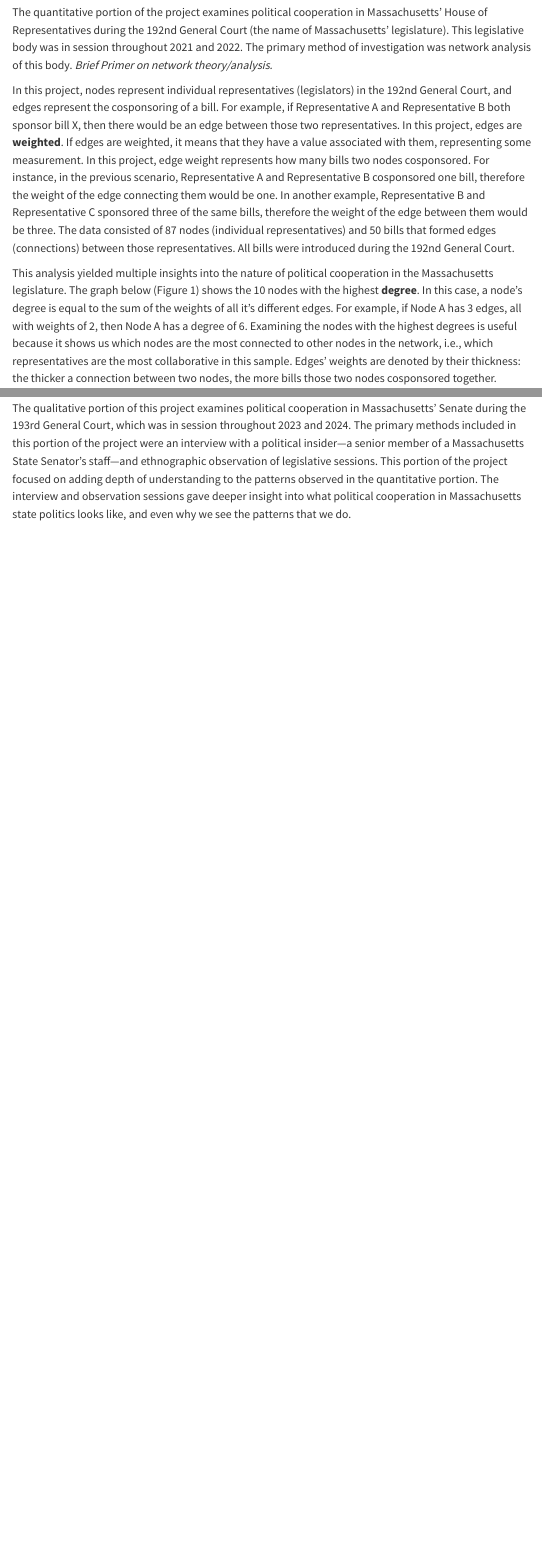
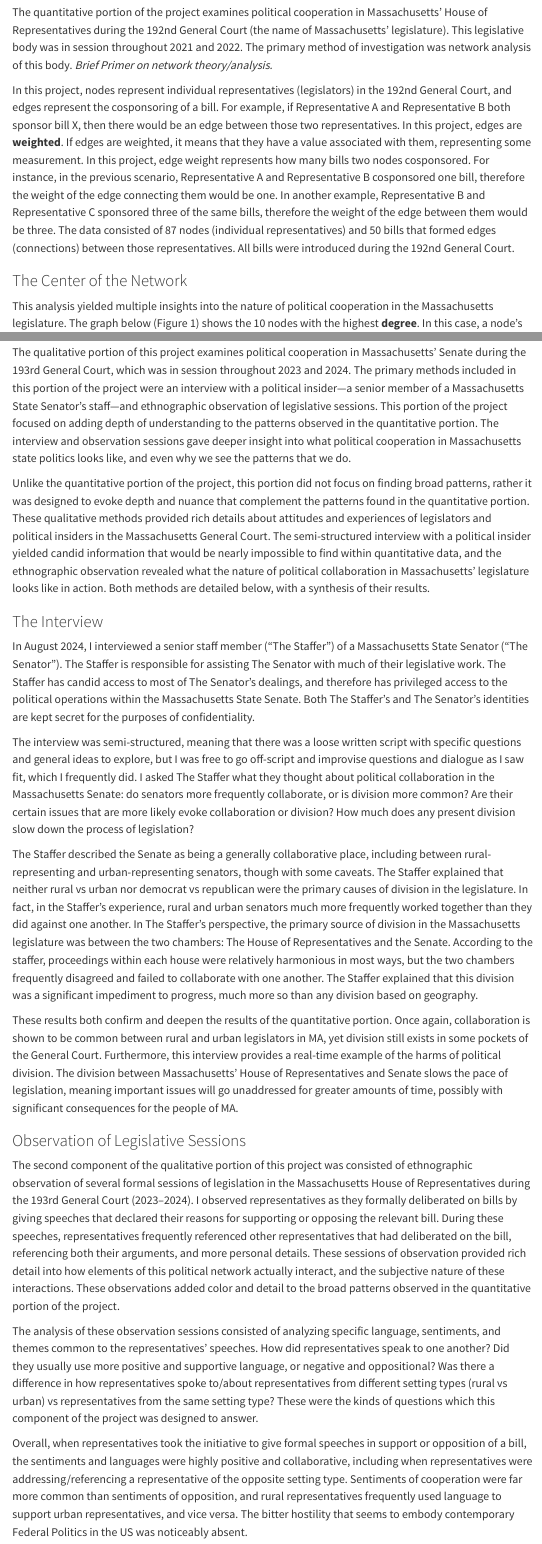
Before and after one commit to Tom-Hesse-1/dacss604_final_project, a Quarto document (index.qmd): the page in a window 1100 px wide, from 1160 px down, and a second part further down, joined at a grey line. Rendered offline with R 4.5, knitr and Pandoc in place of Quarto, with nearby package versions; code that draws random numbers runs with fixed seeds of ours; some code elsewhere in the file could not run offline; menus at the side of the page are left out.

Commit message:
Worked on qualitative section

```diff
--- a/index.qmd
+++ b/index.qmd
@@ -28,3 +29,4 @@ In this project, nodes represent individual representatives (legislators) in the
+### The Center of the Network
 
 This analysis yielded multiple insights into the nature of political cooperation in the Massachusetts legislature. The graph below (Figure 1) shows the 10 nodes with the highest **degree**. In this case, a node's degree is equal to the sum of the weights of all it's different edges. For example, if Node A has 3 edges, all with weights of 2, then Node A has a degree of 6. Examining the nodes with the highest degrees is useful because it shows us which nodes are the most connected to other nodes in the network, i.e., which representatives are the most collaborative in this sample. Edges' weights are denoted by their thickness: the thicker a connection between two nodes, the more bills those two nodes cosponsored together.
 
@@ -554,0 +560,19 @@ The qualitative portion of this project examines political cooperation in Massac
+Unlike the quantitative portion of the project, this portion did not focus on finding broad patterns, rather it was designed to evoke depth and nuance that complement the patterns found in the quantitative portion. These qualitative methods provided rich details about attitudes and experiences of legislators and political insiders in the Massachusetts General Court. The semi-structured interview with a political insider yielded candid information that would be nearly impossible to find within quantitative data, and the ethnographic observation revealed what the nature of political collaboration in Massachusetts' legislature looks like in action. Both methods are detailed below, with a synthesis of their results.
+
+### The Interview
+
+In August 2024, I interviewed a senior staff member ("The Staffer") of a Massachusetts State Senator ("The Senator"). The Staffer is responsible for assisting The Senator with much of their legislative work. The Staffer has candid access to most of The Senator's dealings, and therefore has privileged access to the political operations within the Massachusetts State Senate. Both The Staffer's and The Senator's identities are kept secret for the purposes of confidentiality.
+
+The interview was semi-structured, meaning that there was a loose written script with specific questions and general ideas to explore, but I was free to go off-script and improvise questions and dialogue as I saw fit, which I frequently did. I asked The Staffer what they thought about political collaboration in the Massachusetts Senate: do senators more frequently collaborate, or is division more common? Are their certain issues that are more likely evoke collaboration or division? How much does any present division slow down the process of legislation?
+
+The Staffer described the Senate as being a generally collaborative place, including between rural-representing and urban-representing senators, though with some caveats. The Staffer explained that neither rural vs urban nor democrat vs republican were the primary causes of division in the legislature. In fact, in the Staffer's experience, rural and urban senators much more frequently worked together than they did against one another. In The Staffer's perspective, the primary source of division in the Massachusetts legislature was between the two chambers: The House of Representatives and the Senate. According to the staffer, proceedings within each house were relatively harmonious in most ways, but the two chambers frequently disagreed and failed to collaborate with one another. The Staffer explained that this division was a significant impediment to progress, much more so than any division based on geography.
+
+These results both confirm and deepen the results of the quantitative portion. Once again, collaboration is shown to be common between rural and urban legislators in MA, yet division still exists in some pockets of the General Court. Furthermore, this interview provides a real-time example of the harms of political division. The division between Massachusetts' House of Representatives and Senate slows the pace of legislation, meaning important issues will go unaddressed for greater amounts of time, possibly with significant consequences for the people of MA.
+
+### Observation of Legislative Sessions
+
+The second component of the qualitative portion of this project was consisted of ethnographic observation of several formal sessions of legislation in the Massachusetts House of Representatives during the 193rd General Court (2023–2024). I observed representatives as they formally deliberated on bills by giving speeches that declared their reasons for supporting or opposing the relevant bill. During these speeches, representatives frequently referenced other representatives that had deliberated on the bill, referencing both their arguments, and more personal details. These sessions of observation provided rich detail into how elements of this political network actually interact, and the subjective nature of these interactions. These observations added color and detail to the broad patterns observed in the quantitative portion of the project.
+
+The analysis of these observation sessions consisted of analyzing specific language, sentiments, and themes common to the representatives' speeches. How did representatives speak to one another? Did they usually use more positive and supportive language, or negative and oppositional? Was there a difference in how representatives spoke to/about representatives from different setting types (rural vs urban) vs representatives from the same setting type? These were the kinds of questions which this component of the project was designed to answer.
+
+Overall, when representatives took the initiative to give formal speeches in support or opposition of a bill, the sentiments and languages were highly positive and collaborative, including when representatives were addressing/referencing a representative of the opposite setting type. Sentiments of cooperation were far more common than sentiments of opposition, and rural representatives frequently used language to support urban representatives, and vice versa. The bitter hostility that seems to embody contemporary Federal Politics in the US was noticeably absent.
```
Also changed, not shown: docs/search.json, index.qmd (12 more changed lines), 2 other files.
